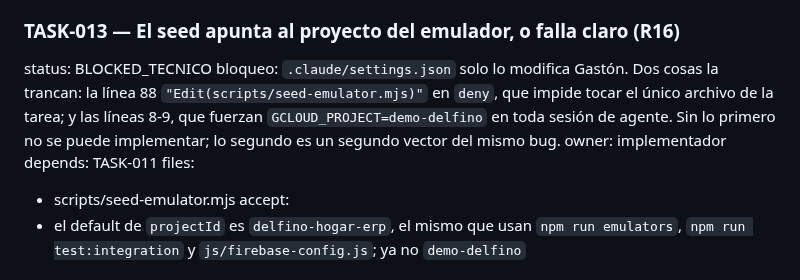
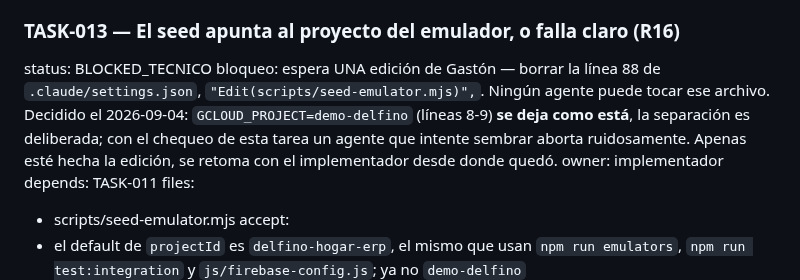
Before and after one commit to delfinohogar/delfino-erp, a Markdown page: migration/TASKS.md, the part around the change. Drawn GitHub-style.

```diff
--- a/migration/TASKS.md
+++ b/migration/TASKS.md
@@ -85,10 +85,11 @@ accept:
 
 ### TASK-013 — El seed apunta al proyecto del emulador, o falla claro (R16)
 status: BLOCKED_TECNICO
-bloqueo: `.claude/settings.json` solo lo modifica Gastón. Dos cosas la trancan: la línea 88
-  `"Edit(scripts/seed-emulator.mjs)"` en `deny`, que impide tocar el único archivo de la tarea; y
-  las líneas 8-9, que fuerzan `GCLOUD_PROJECT=demo-delfino` en toda sesión de agente. Sin lo
-  primero no se puede implementar; lo segundo es un segundo vector del mismo bug.
+bloqueo: espera UNA edición de Gastón — borrar la línea 88 de `.claude/settings.json`,
+  `"Edit(scripts/seed-emulator.mjs)",`. Ningún agente puede tocar ese archivo. Decidido el
+  2026-09-04: `GCLOUD_PROJECT=demo-delfino` (líneas 8-9) **se deja como está**, la separación es
+  deliberada; con el chequeo de esta tarea un agente que intente sembrar aborta ruidosamente.
+  Apenas esté hecha la edición, se retoma con el implementador desde donde quedó.
 owner: implementador
 depends: TASK-011
 files:
```
Also changed, not shown: migration/DECISIONS.md (+12 -2 lines).
